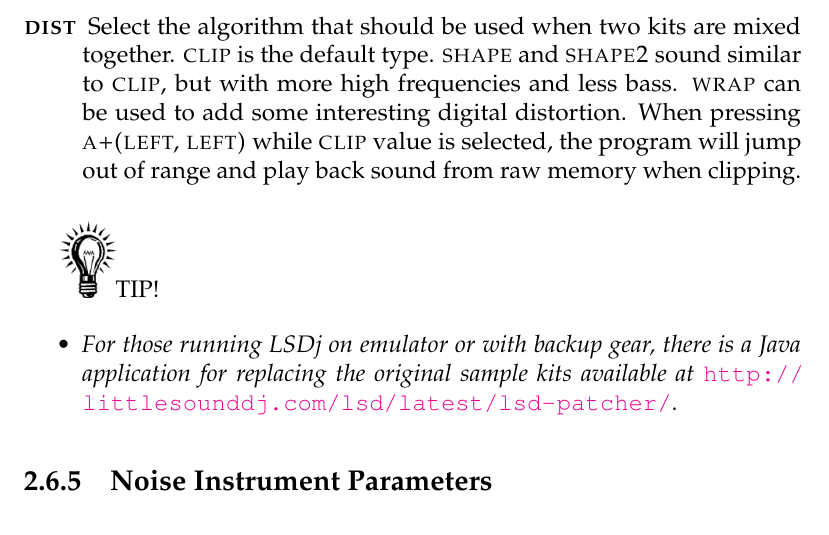
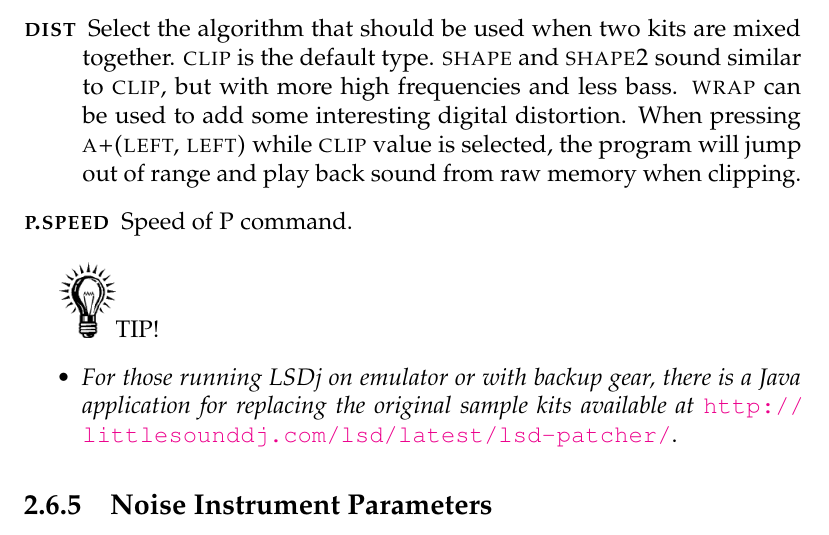
Before and after one commit to jkotlinski/lsdj-doc, a LaTeX thesis (lsdj-manual.tex, which reads screens.tex): part of page 23 of 72, cut so that both start at the same text. Compiled offline with pdfLaTeX.

Commit message:
Document P.SPEED in kit

```diff
--- a/screens.tex
+++ b/screens.tex
@@ -251,6 +251,7 @@ The wave instrument can play back synth sounds generated by the soft synthesizer
 	\item[\textsc{loop}] Loop the sample. (\textsc{off}=don't loop, \textsc{on}=loop sound and start playing from custom offset, \textsc{atk}=loop sample and start playing from the beginning.)
 	\item[\textsc{speed}] Select full speed or half speed.
 	\item[\textsc{dist}] Select the algorithm that should be used when two kits are mixed together. \textsc{clip} is the default type. \textsc{shape} and \textsc{shape2} sound similar to \textsc{clip}, but with more high frequencies and less bass. \textsc{wrap} can be used to add some interesting digital distortion. When pressing \textsc{a+(left, left)} while \textsc{clip} value is selected, the program will jump out of range and play back sound from raw memory when clipping.
+    \item[\textsc{p.speed}] Speed of \textsc{P} command.
 \end{description}
 
 \includegraphics[width=1cm]{tip}TIP!
```
Also changed, not shown: images/instr-kit.png.
